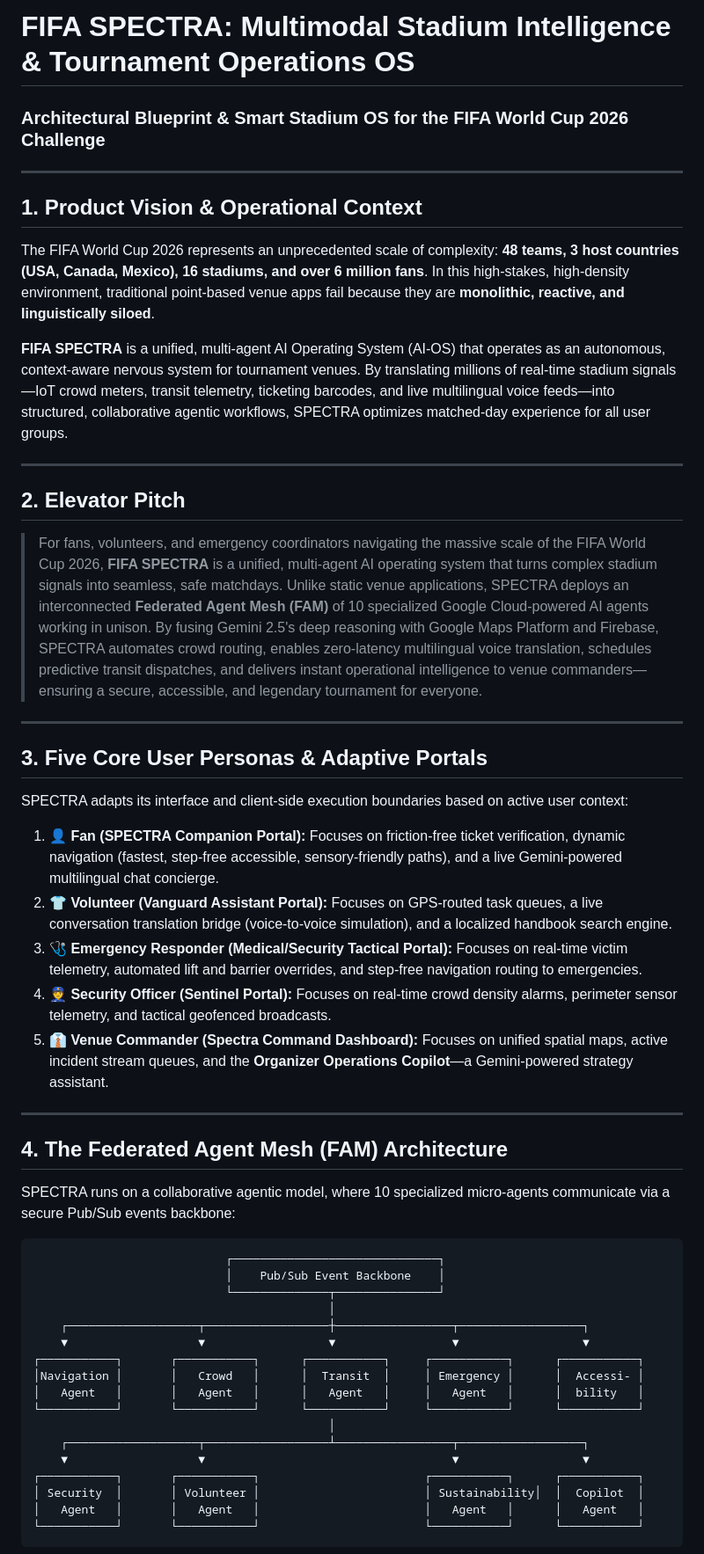
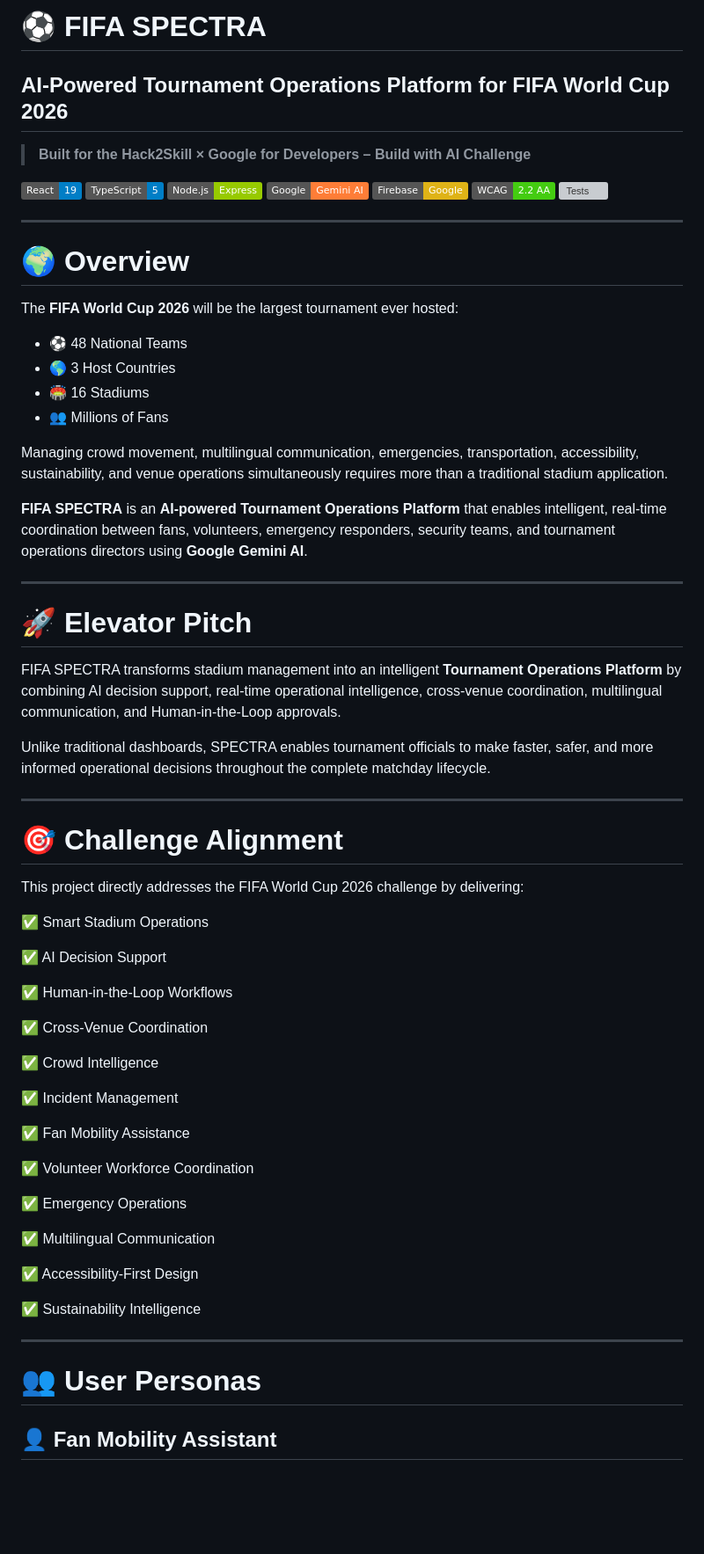
Before and after one commit to instathoughts7-ai/FIFA-SPECTRA-Stadium-OS, a Markdown page: README.md, the part around one of its changes. Shown at 88% size. Drawn GitHub-style; badges without logos; blank space fills up the shorter version; grey boxes are pictures that could not be loaded.

````diff
--- a/README.md
+++ b/README.md
@@ -1,50 +1,72 @@
-# FIFA SPECTRA: Multimodal Stadium Intelligence & Tournament Operations OS
-### Architectural Blueprint & Smart Stadium OS for the FIFA World Cup 2026 Challenge
+# ⚽ FIFA SPECTRA
+## AI-Powered Tournament Operations Platform for FIFA World Cup 2026
+
+> **Built for the Hack2Skill × Google for Developers – Build with AI Challenge**
+
+![React](https://img.shields.io/badge/React-19-blue?logo=react)
+![TypeScript](https://img.shields.io/badge/TypeScript-5-blue?logo=typescript)
+![Node.js](https://img.shields.io/badge/Node.js-Express-green?logo=node.js)
+![Google Gemini](https://img.shields.io/badge/Google-Gemini_AI-orange?logo=google)
+![Firebase](https://img.shields.io/badge/Firebase-Google-yellow?logo=firebase)
+![Accessibility](https://img.shields.io/badge/WCAG-2.2_AA-success)
+![Tests](https://img.shields.io/badge/Tests-30%2F30-success)
 
 ---
 
-## 1. Product Vision & Operational Context
-The FIFA World Cup 2026 represents an unprecedented scale of complexity: **48 teams, 3 host countries (USA, Canada, Mexico), 16 stadiums, and over 6 million fans**. In this high-stakes, high-density environment, traditional point-based venue apps fail because they are **monolithic, reactive, and linguistically siloed**.
+# 🌍 Overview
 
-**FIFA SPECTRA** is a unified, multi-agent AI Operating System (AI-OS) that operates as an autonomous, context-aware nervous system for tournament venues. By translating millions of real-time stadium signals—IoT crowd meters, transit telemetry, ticketing barcodes, and live multilingual voice feeds—into structured, collaborative agentic workflows, SPECTRA optimizes matched-day experience for all user groups.
+The **FIFA World Cup 2026** will be the largest tournament ever hosted:
+
+- ⚽ 48 National Teams
+- 🌎 3 Host Countries
+- 🏟️ 16 Stadiums
+- 👥 Millions of Fans
+
+Managing crowd movement, multilingual communication, emergencies, transportation, accessibility, sustainability, and venue operations simultaneously requires more than a traditional stadium application.
+
+**FIFA SPECTRA** is an **AI-powered Tournament Operations Platform** that enables intelligent, real-time coordination between fans, volunteers, emergency responders, security teams, and tournament operations directors using **Google Gemini AI**.
 
 ---
 
-## 2. Elevator Pitch
-> For fans, volunteers, and emergency coordinators navigating the massive scale of the FIFA World Cup 2026, **FIFA SPECTRA** is a unified, multi-agent AI operating system that turns complex stadium signals into seamless, safe matchdays. Unlike static venue applications, SPECTRA deploys an interconnected **Federated Agent Mesh (FAM)** of 10 specialized Google Cloud-powered AI agents working in unison. By fusing Gemini 2.5's deep reasoning with Google Maps Platform and Firebase, SPECTRA automates crowd routing, enables zero-latency multilingual voice translation, schedules predictive transit dispatches, and delivers instant operational intelligence to venue commanders—ensuring a secure, accessible, and legendary tournament for everyone.
+# 🚀 Elevator Pitch
+
+FIFA SPECTRA transforms stadium management into an intelligent **Tournament Operations Platform** by combining AI decision support, real-time operational intelligence, cross-venue coordination, multilingual communication, and Human-in-the-Loop approvals.
+
+Unlike traditional dashboards, SPECTRA enables tournament officials to make faster, safer, and more informed operational decisions throughout the complete matchday lifecycle.
 
 ---
 
-## 3. Five Core User Personas & Adaptive Portals
-SPECTRA adapts its interface and client-side execution boundaries based on active user context:
-1. **👤 Fan (SPECTRA Companion Portal):** Focuses on friction-free ticket verification, dynamic navigation (fastest, step-free accessible, sensory-friendly paths), and a live Gemini-powered multilingual chat concierge.
-2. **👕 Volunteer (Vanguard Assistant Portal):** Focuses on GPS-routed task queues, a live conversation translation bridge (voice-to-voice simulation), and a localized handbook search engine.
-3. **🩺 Emergency Responder (Medical/Security Tactical Portal):** Focuses on real-time victim telemetry, automated lift and barrier overrides, and step-free navigation routing to emergencies.
-4. **👮 Security Officer (Sentinel Portal):** Focuses on real-time crowd density alarms, perimeter sensor telemetry, and tactical geofenced broadcasts.
-5. **👔 Venue Commander (Spectra Command Dashboard):** Focuses on unified spatial maps, active incident stream queues, and the **Organizer Operations Copilot**—a Gemini-powered strategy assistant.
+# 🎯 Challenge Alignment
+
+This project directly addresses the FIFA World Cup 2026 challenge by delivering:
+
+✅ Smart Stadium Operations
+
+✅ AI Decision Support
+
+✅ Human-in-the-Loop Workflows
+
+✅ Cross-Venue Coordination
+
+✅ Crowd Intelligence
+
+✅ Incident Management
+
+✅ Fan Mobility Assistance
+
+✅ Volunteer Workforce Coordination
+
+✅ Emergency Operations
+
+✅ Multilingual Communication
+
+✅ Accessibility-First Design
+
+✅ Sustainability Intelligence
 
 ---
 
-## 4. The Federated Agent Mesh (FAM) Architecture
-SPECTRA runs on a collaborative agentic model, where 10 specialized micro-agents communicate via a secure Pub/Sub events backbone:
+# 👥 User Personas
 
-```
-                            ┌──────────────────────────────┐
-                            │    Pub/Sub Event Backbone    │
-                            └──────────────┬───────────────┘
-                                           │
-    ┌───────────────────┬──────────────────┼─────────────────┬──────────────────┐
-    ▼                   ▼                  ▼                 ▼                  ▼
-┌───────────┐       ┌───────────┐      ┌───────────┐     ┌───────────┐      ┌───────────┐
-│Navigation │       │   Crowd   │      │  Transit  │     │ Emergency │      │  Accessi- │
-│   Agent   │       │   Agent   │      │   Agent   │     │   Agent   │      │  bility   │
-└───────────┘       └───────────┘      └───────────┘     └───────────┘      └───────────┘
-                                           │
-    ┌───────────────────┬──────────────────┴─────────────────┬──────────────────┐
-    ▼                   ▼                                    ▼                  ▼
-┌───────────┐       ┌───────────┐                        ┌───────────┐      ┌───────────┐
-│ Security  │       │ Volunteer │                        │ Sustainability│  │  Copilot  │
-│   Agent   │       │   Agent   │                        │   Agent   │      │   Agent   │
-└───────────┘       └───────────┘                        └───────────┘      └───────────┘
-```
+## 👤 Fan Mobility Assistant
 
````
Also changed, not shown: other parts of README.md (+364 -43 lines).
